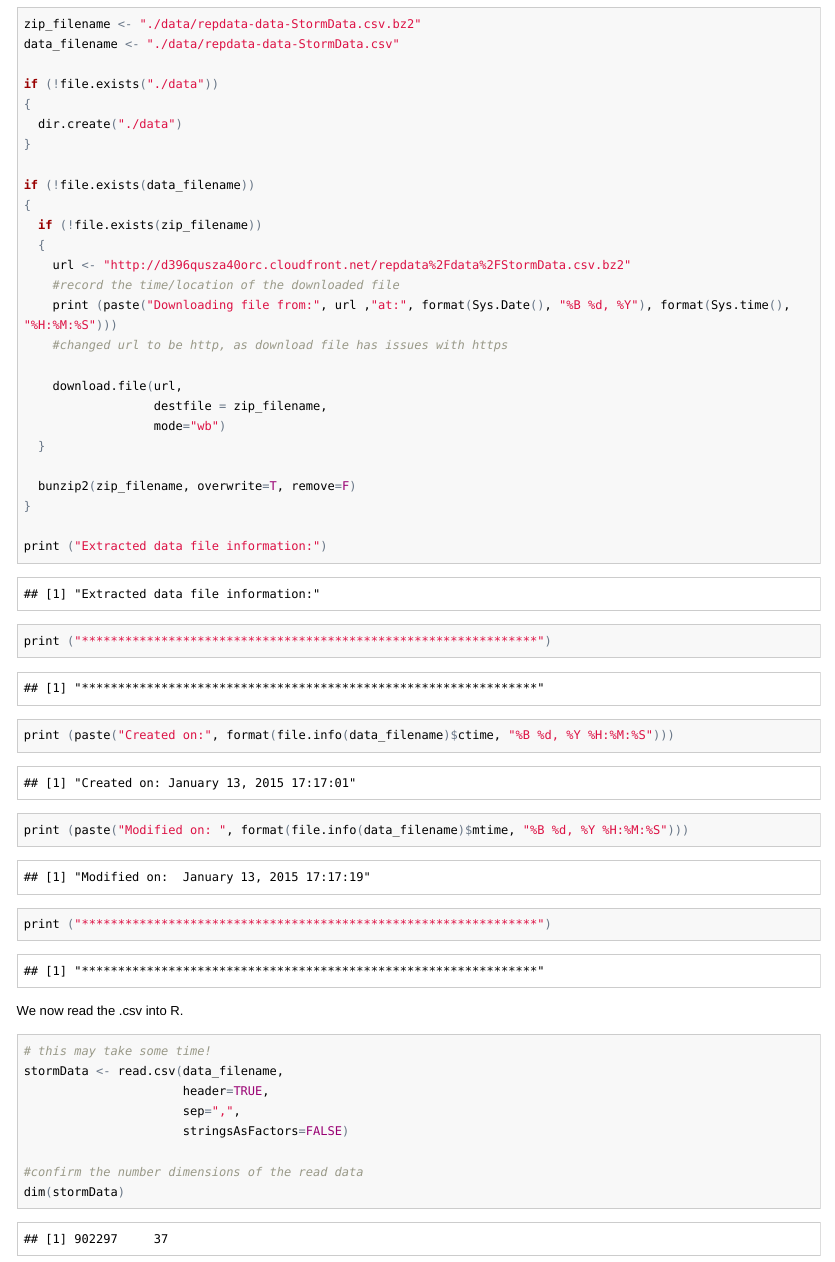
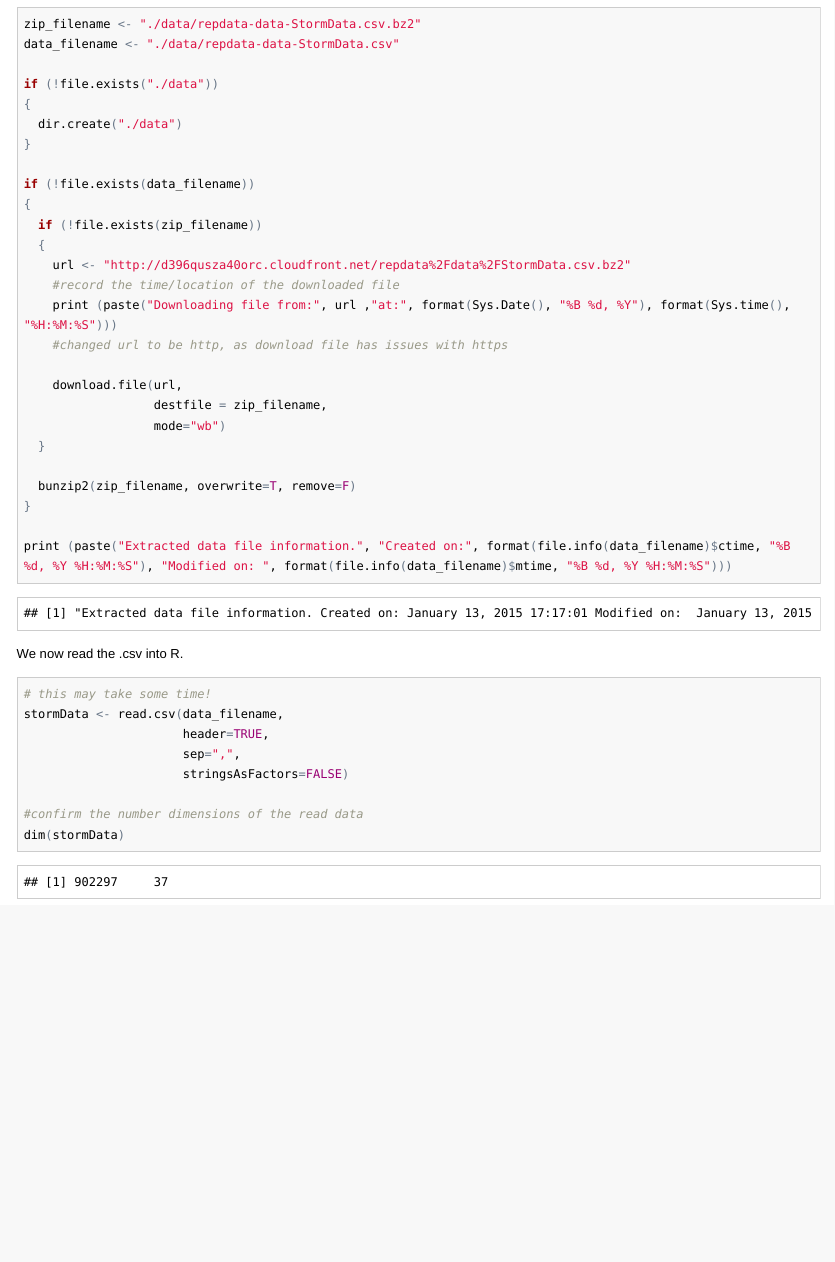
Before and after one commit to simonmackinnon/RepData_PeerAssessment2, an R Markdown document (PA2_template.Rmd): the page in a window 1100 px wide, from 640 px down before the commit and from 980 px down after it, so that both start at the same text. The pictures show the output file PA2_template.html that the author committed with the source, opened offline; long lines of code are wrapped.

Commit message:
Fixed file info output format

````diff
--- a/PA2_template.Rmd
+++ b/PA2_template.Rmd
@@ -53,12 +53,7 @@ if (!file.exists(data_filename))
   bunzip2(zip_filename, overwrite=T, remove=F)
 }
 
-print ("Extracted data file information:")
-print ("***************************************************************")
-print (paste("Created on:", format(file.info(data_filename)$ctime, "%B %d, %Y %H:%M:%S")))
-print (paste("Modified on: ", format(file.info(data_filename)$mtime, "%B %d, %Y %H:%M:%S")))
-print ("***************************************************************")
-
+print (paste("Extracted data file information.", "Created on:", format(file.info(data_filename)$ctime, "%B %d, %Y %H:%M:%S"), "Modified on: ", format(file.info(data_filename)$mtime, "%B %d, %Y %H:%M:%S")))
 ```
 
 We now read the .csv into R.
````
Also changed, not shown: PA2_template.html, PA2_template.md.
